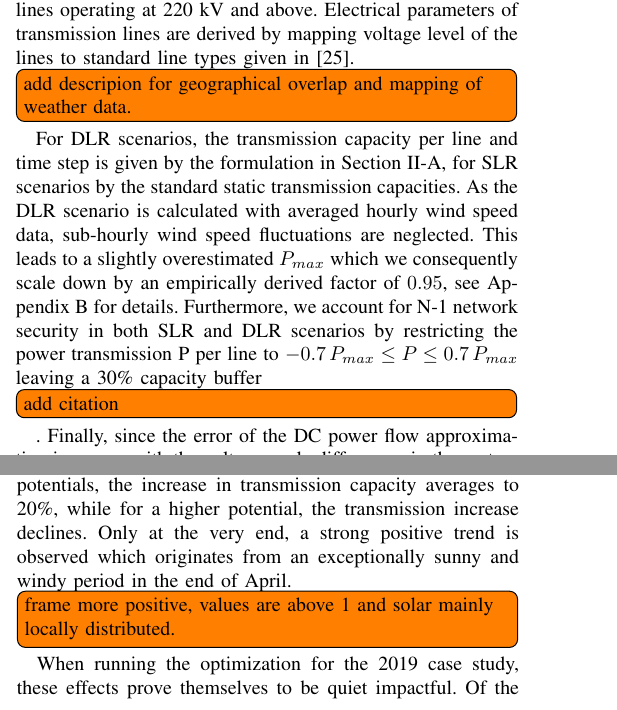
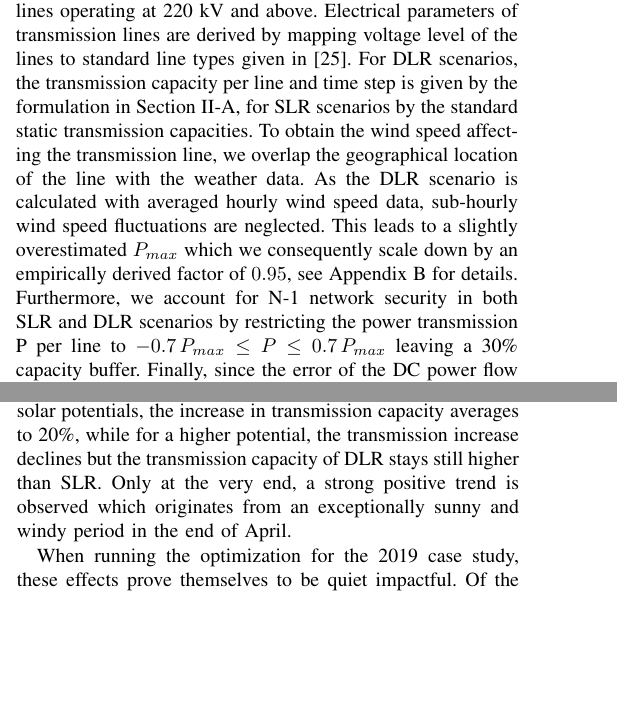
Before and after one commit to FabianHofmann/line-rating, a LaTeX paper (paper/main.tex): two parts of the columns of pages 2 and 3 of 8 before the commit and two parts of the columns of pages 2 and 3 of 7 after it, joined at a grey line, cut so that both start at the same text, the shorter picture padded with empty space. Compiled offline with pdfLaTeX.

Commit message:
cleanup and update Renas in paper comments

```diff
--- a/paper/main.tex
+++ b/paper/main.tex
@@ -128,9 +128,9 @@ Fig.~\ref{fig:parameter-space-reduced} shows $P_{max}$ for single wire of a typi
 \label{sec:powersystem}
 Using the Python package \textit{Python for Power System Analysis} (PyPSA) \cite{brownPyPSAPythonPower2018,browntomPyPSAPythonPower2022}, the ESOM is represented by a set of buses which are interconnected via transmission lines and complemented by loads, generators and storage facilities. Further, time-dependent electric demand per bus and generation potentials per generator are included for one year with hourly resolution. The generator dispatch and deployment is determined by linearly minimizing the total system cost, where the optimization uses the linearized power flow approximation \cite{purchalaUsefulnessDCPower2005,brownLinearOptimalPower2016} and may be subject to systemic constraints (CO$_2$ budget, limited capacity expansion, etc.).
 
-Data on the transmission grid, power plants, renewable potentials and demand are created with the workflow \textit{PyPSA-EUR} \cite{horschPyPSAEurOpenOptimisation2018,horschjonasPyPSAEurOpenOptimisation2022}. Underlying weather data is provided by the ECMWF Reanalysis v5 (ERA5) dataset providing various weather-related variables in a hourly resolution with a $0.25^\circ \times 0.25^\circ$ resolution. The representative network of Germany comprises all 256~substations and 333~transmission lines operating at 220~kV and above. Electrical parameters of transmission lines are derived by mapping voltage level of the lines to standard line types given in \cite{oedingElektrischeKraftwerkeUnd2011}. \todo[inline]{add descripion for geographical overlap and mapping of weather data.}
-For DLR scenarios, the transmission capacity per line and time step is given by the formulation in Section~\ref{sec:dlr}, for SLR scenarios by the standard static transmission capacities. As the DLR scenario is calculated with averaged hourly wind speed data, sub-hourly wind speed fluctuations are neglected. This leads to a slightly overestimated $P_{max}$ which we consequently scale down by an empirically derived factor of $0.95$, see Appendix~\ref{dlr_factor} for details. Furthermore, we account for N-1 network security in both SLR and DLR scenarios by restricting the power transmission P per line to $-0.7\,P_{max} \le P \le 0.7\,P_{max}$ leaving a 30\% capacity buffer \todo[inline]{add citation}.
-% https://www.50hertz.com/Netzlast/Karte/index.html
+Data on the transmission grid, power plants, renewable potentials and demand are created with the workflow \textit{PyPSA-EUR} \cite{horschPyPSAEurOpenOptimisation2018,horschjonasPyPSAEurOpenOptimisation2022}. Underlying weather data is provided by the ECMWF Reanalysis v5 (ERA5) dataset providing various weather-related variables in a hourly resolution with a $0.25^\circ \times 0.25^\circ$ resolution. The representative network of Germany comprises all 256~substations and 333~transmission lines operating at 220~kV and above. Electrical parameters of transmission lines are derived by mapping voltage level of the lines to standard line types given in \cite{oedingElektrischeKraftwerkeUnd2011}. %\todo[inline]{add descripion for geographical overlap and mapping of weather data.}
+For DLR scenarios, the transmission capacity per line and time step is given by the formulation in Section~\ref{sec:dlr}, for SLR scenarios by the standard static transmission capacities. To obtain the wind speed affecting the transmission line, we overlap the geographical location of the line with the weather data. As the DLR scenario is calculated with averaged hourly wind speed data, sub-hourly wind speed fluctuations are neglected. This leads to a slightly overestimated $P_{max}$ which we consequently scale down by an empirically derived factor of $0.95$, see Appendix~\ref{dlr_factor} for details. Furthermore, we account for N-1 network security in both SLR and DLR scenarios by restricting the power transmission P per line to $-0.7\,P_{max} \le P \le 0.7\,P_{max}$ leaving a 30\% capacity buffer.
+% \todo[inline]{add citation} https://www.50hertz.com/Netzlast/Karte/index.html also different, as they just categorize <70% as high utilization and we do it for N-1 security. Could not find a reference for this value.
 Finally, since the error of the DC power flow approximation increases with the voltage angle differences in the system \cite{dvijothamErrorBoundsDC2016}, we restrict the voltage angle difference $\Delta\theta$ across a line to maximally 30$^\circ$ by introducing the constraint
 \begin{align}
 	|P| \le \frac{V^2\Delta\theta}{x}=\frac{V^2\pi}{6\,x}
@@ -162,7 +162,7 @@ In particular, this accounts for short lines in the north and west of Germany.
     \label{fig:capacity-map-2019}
 \end{figure}
 
-In addition to location, it is of particular interest in what time periods the improvements occur. Fig.~\ref{fig:potential-correlation-2019} shows the total relative increase in transmission capacity as a function of the production relative to the installed capacity for solar, onshore and offshore wind separately. The lines represent the average when collecting the data points along the x-axis in groups of 30, with the shaded areas corresponding to the 95\% confidence intervals. The transmission capacity increase strongly correlates with the availability of onshore wind power in the system. In times when onshore wind power availability is at its maximum, i.e. close to 1, the transmission capacity increases by 52\% in average. For low offshore wind power potentials, the increase in transmission capacity weakly correlates with the availability. However, after a significant positive trend, 48\% transmission capacity increase is observed for times with high offshore wind availability. For solar power, the trend is roughly the opposite. In time periods with low solar potentials, the increase in transmission capacity averages to 20\%, while for a higher potential, the transmission increase declines. Only at the very end, a strong positive trend is observed which originates from an exceptionally sunny and windy period in the end of April. \todo[inline]{frame more positive, values are above 1 and solar mainly locally distributed.}
+In addition to location, it is of particular interest in what time periods the improvements occur. Fig.~\ref{fig:potential-correlation-2019} shows the total relative increase in transmission capacity as a function of the production relative to the installed capacity for solar, onshore and offshore wind separately. The lines represent the average when collecting the data points along the x-axis in groups of 30, with the shaded areas corresponding to the 95\% confidence intervals. The transmission capacity increase strongly correlates with the availability of onshore wind power in the system. In times when onshore wind power availability is at its maximum, i.e. close to 1, the transmission capacity increases by 52\% in average. For low offshore wind power potentials, the increase in transmission capacity weakly correlates with the availability. However, after a significant positive trend, 48\% transmission capacity increase is observed for times with high offshore wind availability. For solar power, the trend is roughly the opposite. In time periods with low solar potentials, the increase in transmission capacity averages to 20\%, while for a higher potential, the transmission increase declines but the transmission capacity of DLR stays still higher than SLR. Only at the very end, a strong positive trend is observed which originates from an exceptionally sunny and windy period in the end of April. %\todo[inline]{frame more positive, values are above 1 and solar mainly locally distributed.}
 %
 \begin{figure}[htpb]
     \centering
```
Also changed, not shown: paper/main.tex (8 more changed lines), 3 other files.
